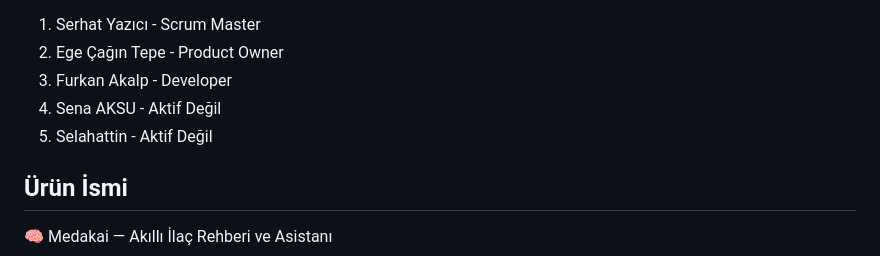
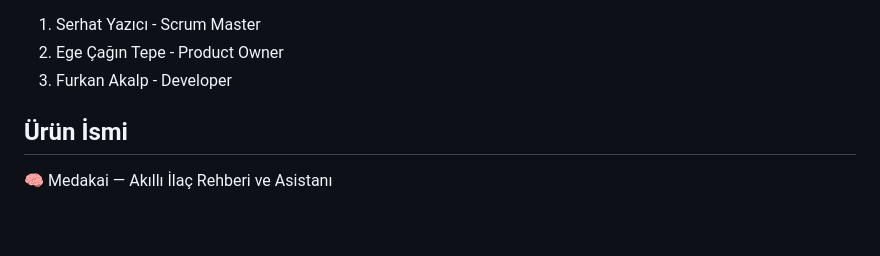
Before and after one commit to egecagintepe/bootcamp.grup190, a Markdown page: README.md, the part around the change. GitHub-like rendering; blank space fills up the shorter version.

```diff
--- a/README.md
+++ b/README.md
@@ -9,8 +9,6 @@ Takım Elemanları
 1. Serhat Yazıcı - Scrum Master
 2. Ege Çağın Tepe - Product Owner
 3. Furkan Akalp - Developer
-4. Sena AKSU - Aktif Değil
-5. Selahattin - Aktif Değil
 
 Ürün İsmi
 -
```
